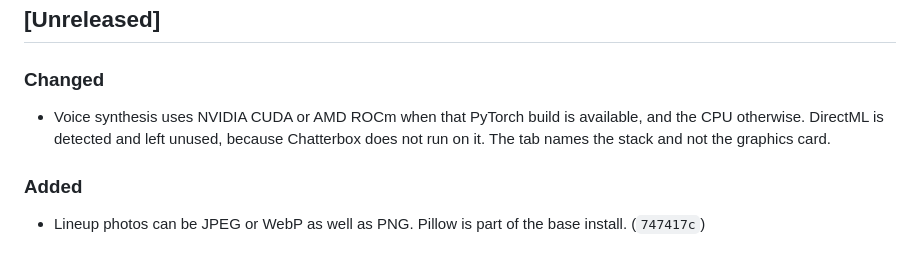
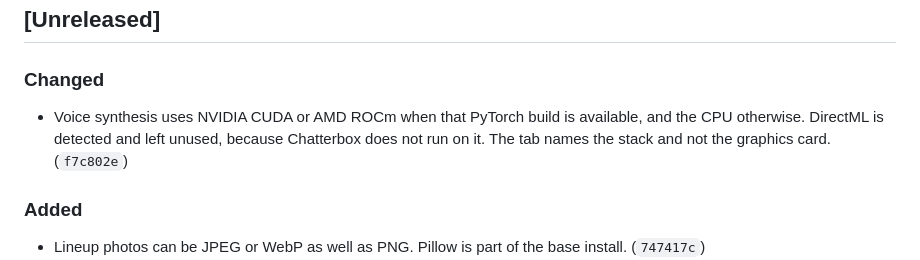
Before and after one commit to pjared/grok-repos, a Markdown page: suit-o-cs2/CHANGELOG.md, the part around the change. Rendered like a GitHub page.

Commit message:
Note the accelerator commit in the changelog.
Co-authored-by: pjared <pjared@users.noreply.github.com>

```diff
--- a/suit-o-cs2/CHANGELOG.md
+++ b/suit-o-cs2/CHANGELOG.md
@@ -12,7 +12,7 @@ New notes go under `## [Unreleased]`. Every push to `main` updates this file in
 
 ### Changed
 
-- Voice synthesis uses NVIDIA CUDA or AMD ROCm when that PyTorch build is available, and the CPU otherwise. DirectML is detected and left unused, because Chatterbox does not run on it. The tab names the stack and not the graphics card.
+- Voice synthesis uses NVIDIA CUDA or AMD ROCm when that PyTorch build is available, and the CPU otherwise. DirectML is detected and left unused, because Chatterbox does not run on it. The tab names the stack and not the graphics card. (`f7c802e`)
 
 ### Added
 
```
